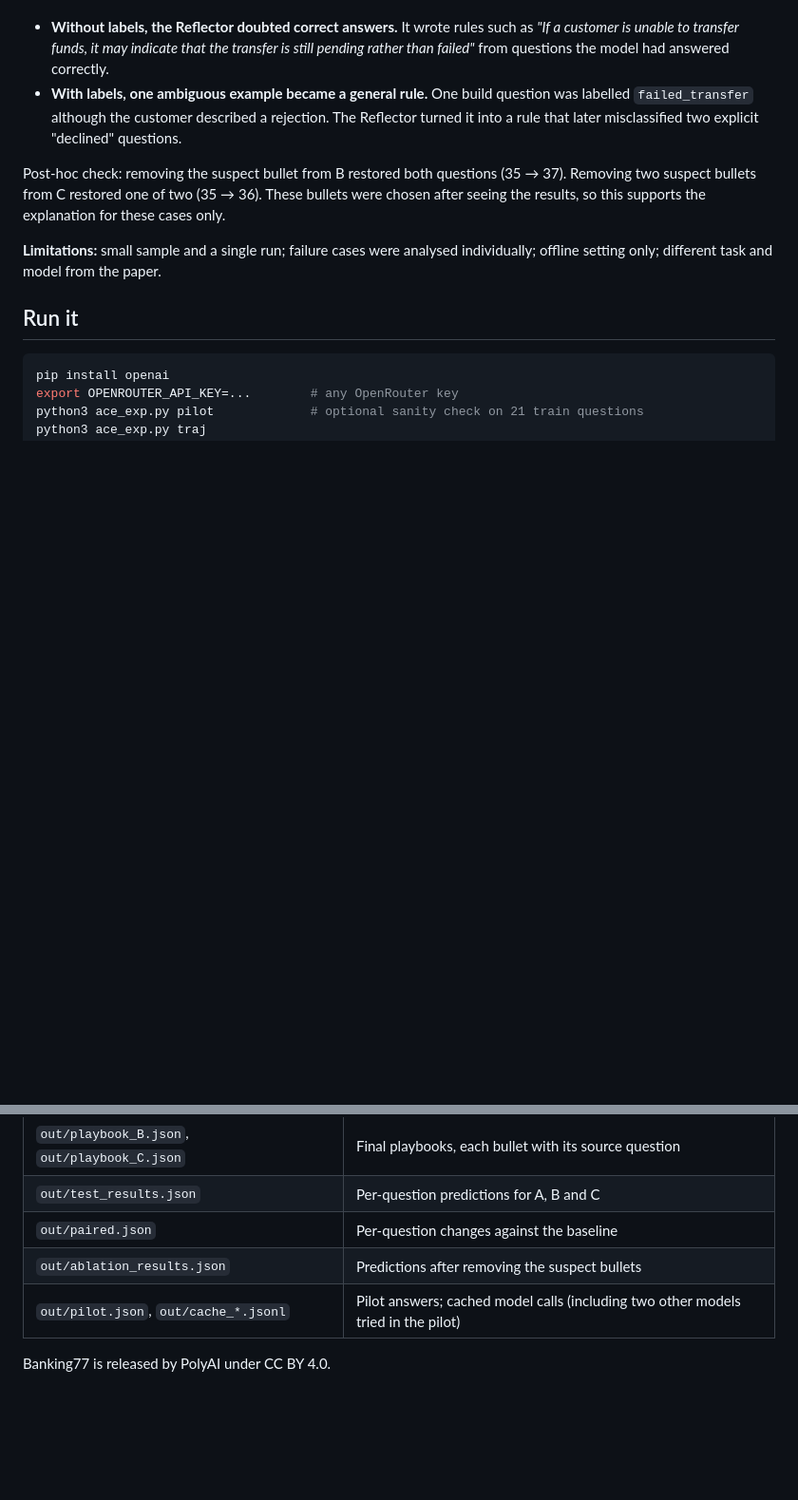
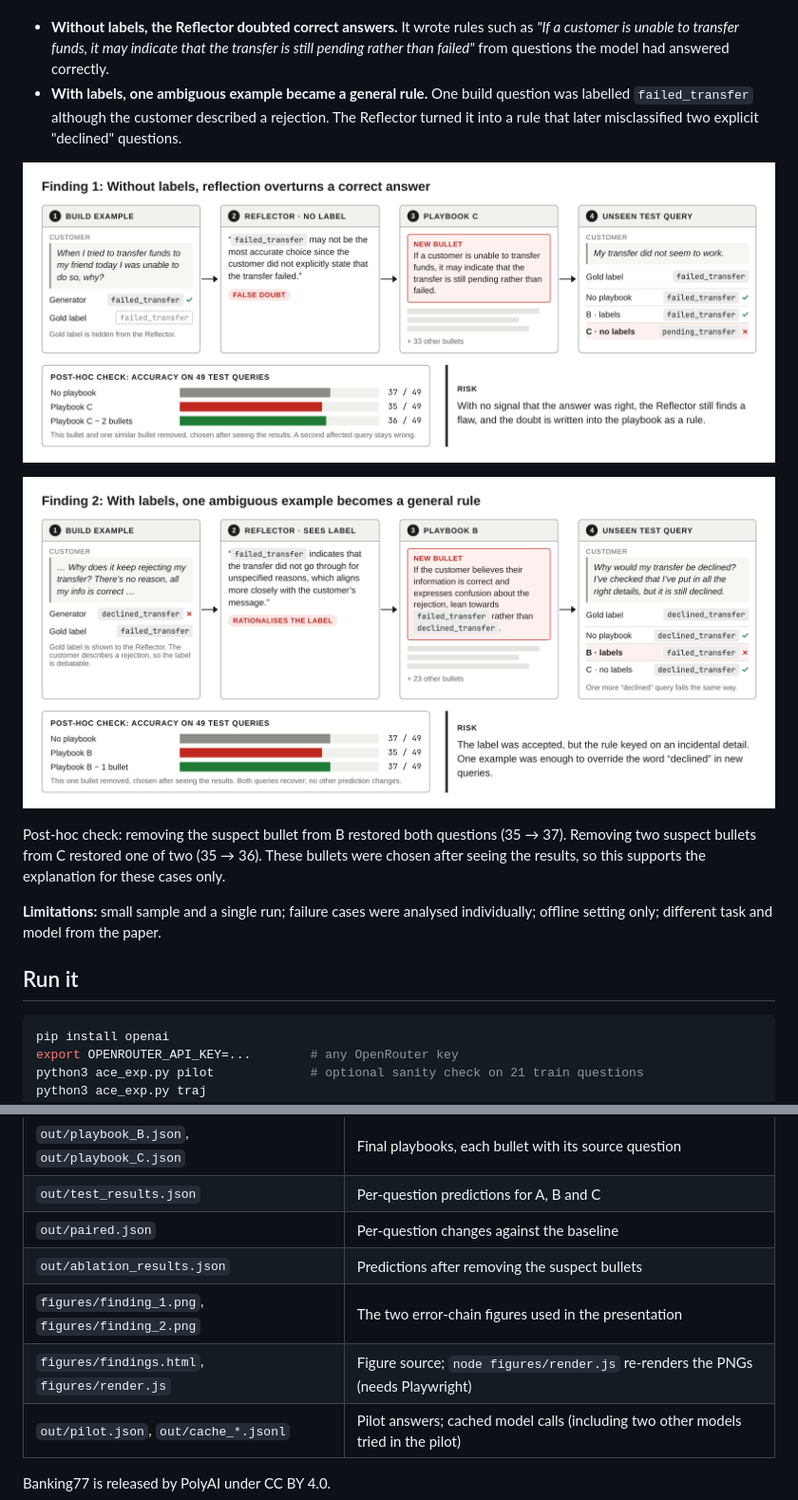
Before and after one commit to tianrunyan-tech/cs329z_paper_video_add_value, a Markdown page: README.md, 2 parts joined by grey strips. Shown at 95% size. Rendered like a GitHub page; pictures changed too: figures/finding_1.png (added), figures/finding_2.png (added); blank space fills up the shorter version.

```diff
--- a/README.md
+++ b/README.md
@@ -45,6 +45,10 @@ Accuracy did not differ. Tracing the new errors showed two failure patterns:
 - **Without labels, the Reflector doubted correct answers.** It wrote rules such as *"If a customer is unable to transfer funds, it may indicate that the transfer is still pending rather than failed"* from questions the model had answered correctly.
 - **With labels, one ambiguous example became a general rule.** One build question was labelled `failed_transfer` although the customer described a rejection. The Reflector turned it into a rule that later misclassified two explicit "declined" questions.
 
+![Finding 1](figures/finding_1.png)
+
+![Finding 2](figures/finding_2.png)
+
 Post-hoc check: removing the suspect bullet from B restored both questions (35 → 37). Removing two suspect bullets from C restored one of two (35 → 36). These bullets were chosen after seeing the results, so this supports the explanation for these cases only.
 
 **Limitations:** small sample and a single run; failure cases were analysed individually; offline setting only; different task and model from the paper.
@@ -76,6 +80,8 @@ Every model call is cached in `out/cache_*.jsonl`, so rerunning with this folder
 | `out/test_results.json` | Per-question predictions for A, B and C |
 | `out/paired.json` | Per-question changes against the baseline |
 | `out/ablation_results.json` | Predictions after removing the suspect bullets |
+| `figures/finding_1.png`, `figures/finding_2.png` | The two error-chain figures used in the presentation |
+| `figures/findings.html`, `figures/render.js` | Figure source; `node figures/render.js` re-renders the PNGs (needs Playwright) |
 | `out/pilot.json`, `out/cache_*.jsonl` | Pilot answers; cached model calls (including two other models tried in the pilot) |
 
 Banking77 is released by PolyAI under CC BY 4.0.
```
Also changed, not shown: 2 other files.
